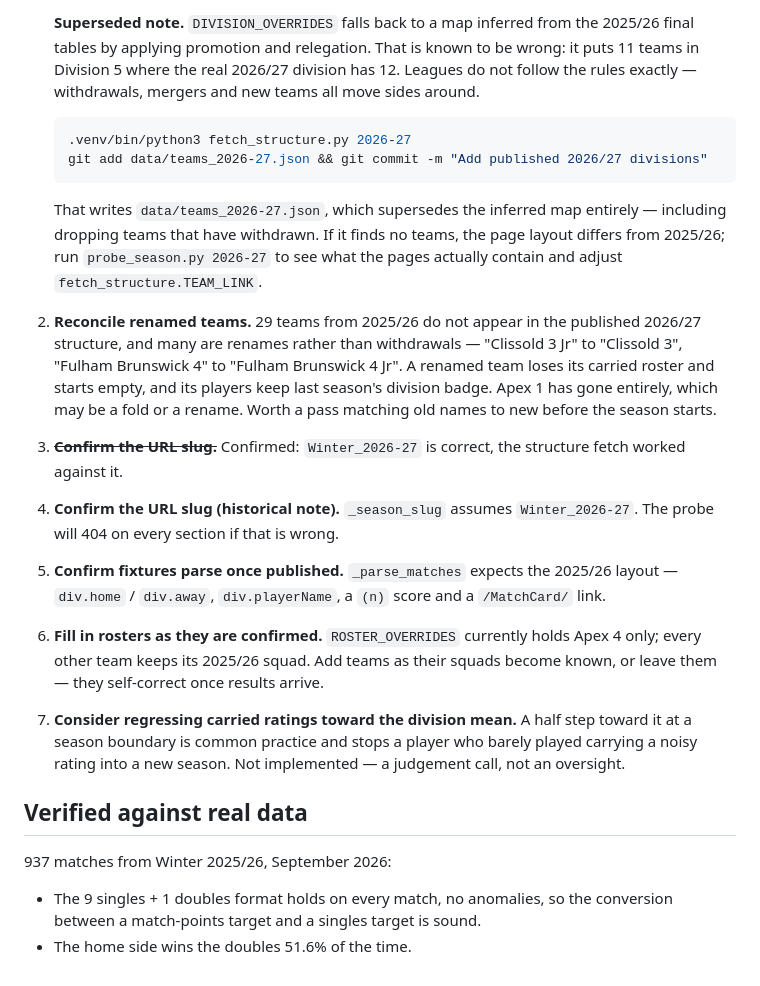
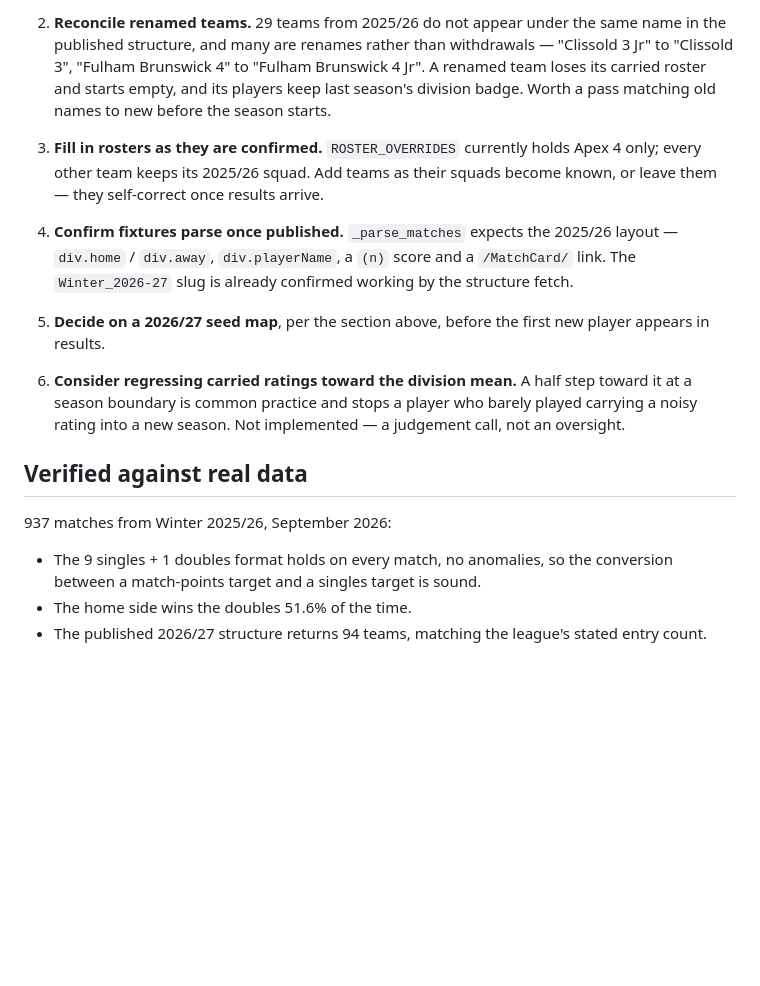
Before and after one commit to pippo49/player_ratings, a Markdown page: NEXT_SEASON.md, the part around one of its changes. Drawn GitHub-style; blank space fills up the shorter version.

````diff
--- a/NEXT_SEASON.md
+++ b/NEXT_SEASON.md
@@ -54,44 +118,25 @@ switched back on.
 
-   **Superseded note.** `DIVISION_OVERRIDES` falls back to a
-   map inferred from the 2025/26 final tables by applying promotion and
-   relegation. That is known to be wrong: it puts 11 teams in Division 5 where
-   the real 2026/27 division has 12. Leagues do not follow the rules exactly —
-   withdrawals, mergers and new teams all move sides around.
+2. **Reconcile renamed teams.** 29 teams from 2025/26 do not appear under the
+   same name in the published structure, and many are renames rather than
+   withdrawals — "Clissold 3 Jr" to "Clissold 3", "Fulham Brunswick 4" to
+   "Fulham Brunswick 4 Jr". A renamed team loses its carried roster and starts
+   empty, and its players keep last season's division badge. Worth a pass
+   matching old names to new before the season starts.
 
-   ```bash
-   .venv/bin/python3 fetch_structure.py 2026-27
-   git add data/teams_2026-27.json && git commit -m "Add published 2026/27 divisions"
-   ```
-
-   That writes `data/teams_2026-27.json`, which supersedes the inferred map
-   entirely — including dropping teams that have withdrawn. If it finds no
-   teams, the page layout differs from 2025/26; run `probe_season.py 2026-27`
-   to see what the pages actually contain and adjust `fetch_structure.TEAM_LINK`.
-
-2. **Reconcile renamed teams.** 29 teams from 2025/26 do not appear in the
-   published 2026/27 structure, and many are renames rather than withdrawals —
-   "Clissold 3 Jr" to "Clissold 3", "Fulham Brunswick 4" to
-   "Fulham Brunswick 4 Jr". A renamed team loses its carried roster and starts
-   empty, and its players keep last season's division badge. Apex 1 has gone
-   entirely, which may be a fold or a rename. Worth a pass matching old names
-   to new before the season starts.
-
-3. ~~**Confirm the URL slug.**~~ Confirmed: `Winter_2026-27` is correct, the
-   structure fetch worked against it.
-
-4. **Confirm the URL slug (historical note).** `_season_slug` assumes `Winter_2026-27`. The probe
-   will 404 on every section if that is wrong.
-
-3. **Confirm fixtures parse once published.** `_parse_matches` expects the
-   2025/26 layout — `div.home` / `div.away`, `div.playerName`, a `(n)` score
-   and a `/MatchCard/` link.
-
-4. **Fill in rosters as they are confirmed.** `ROSTER_OVERRIDES` currently
+3. **Fill in rosters as they are confirmed.** `ROSTER_OVERRIDES` currently
    holds Apex 4 only; every other team keeps its 2025/26 squad. Add teams as
    their squads become known, or leave them — they self-correct once results
    arrive.
 
-5. **Consider regressing carried ratings toward the division mean.** A half
+4. **Confirm fixtures parse once published.** `_parse_matches` expects the
+   2025/26 layout — `div.home` / `div.away`, `div.playerName`, a `(n)` score
+   and a `/MatchCard/` link. The `Winter_2026-27` slug is already confirmed
+   working by the structure fetch.
+
+5. **Decide on a 2026/27 seed map**, per the section above, before the first
+   new player appears in results.
+
+6. **Consider regressing carried ratings toward the division mean.** A half
    step toward it at a season boundary is common practice and stops a player
    who barely played carrying a noisy rating into a new season. Not
    implemented — a judgement call, not an oversight.
@@ -103,3 +148,5 @@ switched back on.
 - The 9 singles + 1 doubles format holds on every match, no anomalies, so the
   conversion between a match-points target and a singles target is sound.
 - The home side wins the doubles 51.6% of the time.
+- The published 2026/27 structure returns 94 teams, matching the league's
+  stated entry count.
````
Also changed, not shown: other parts of NEXT_SEASON.md (+70 -6 lines).
